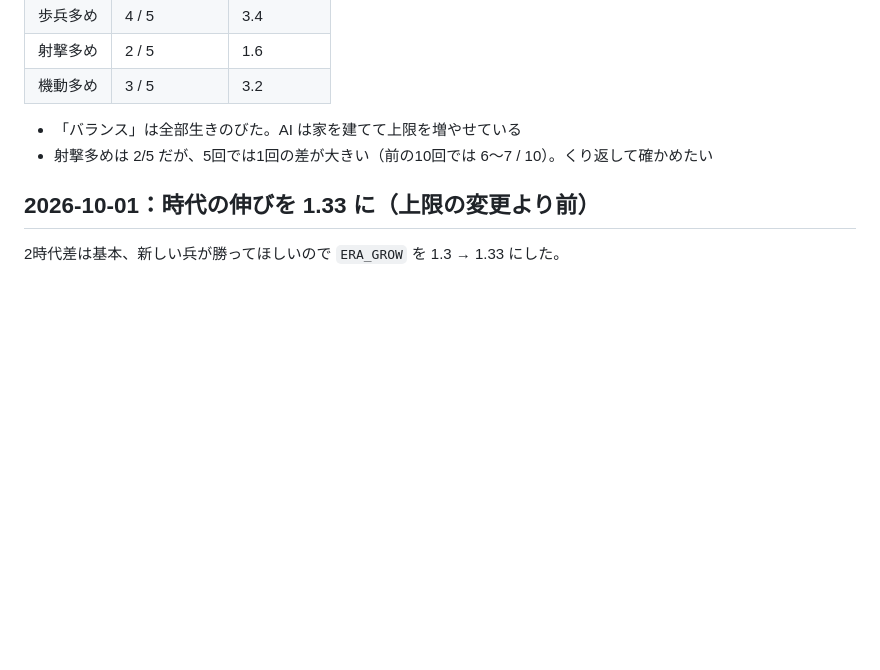
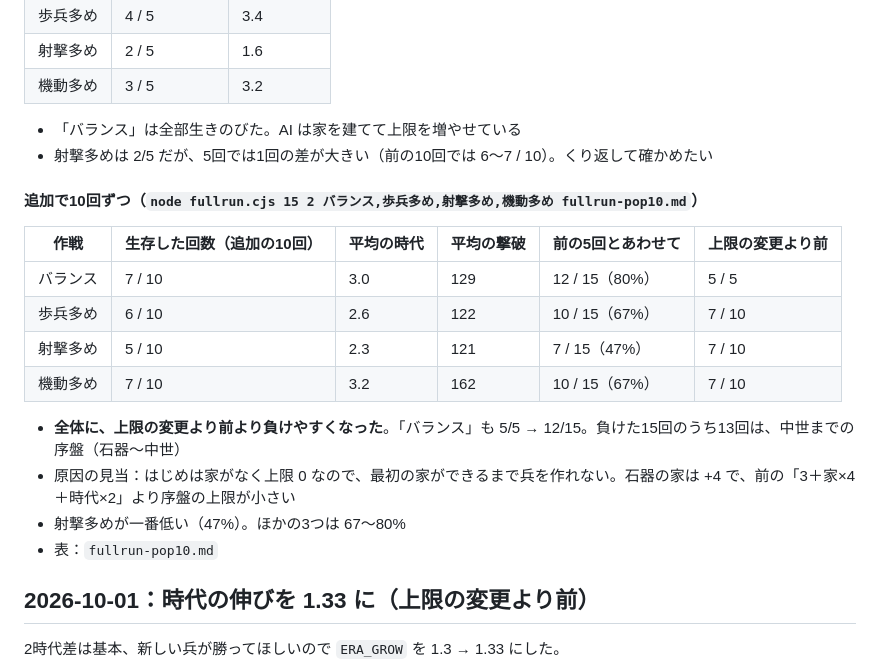
Before and after one commit to Musasaby/CivilizationEvolutionSimulator, a Markdown page: tools/balance/results.md, the part around the change. Rendered like a GitHub page; blank space fills up the shorter version.

```diff
--- a/tools/balance/results.md
+++ b/tools/balance/results.md
@@ -16,6 +16,19 @@
 
 - 「バランス」は全部生きのびた。AI は家を建てて上限を増やせている
 - 射撃多めは 2/5 だが、5回では1回の差が大きい（前の10回では 6〜7 / 10）。くり返して確かめたい
+
+#### 追加で10回ずつ（`node fullrun.cjs 15 2 バランス,歩兵多め,射撃多め,機動多め fullrun-pop10.md`）
+| 作戦 | 生存した回数（追加の10回） | 平均の時代 | 平均の撃破 | 前の5回とあわせて | 上限の変更より前 |
+| --- | --- | --- | --- | --- | --- |
+| バランス | 7 / 10 | 3.0 | 129 | 12 / 15（80%） | 5 / 5 |
+| 歩兵多め | 6 / 10 | 2.6 | 122 | 10 / 15（67%） | 7 / 10 |
+| 射撃多め | 5 / 10 | 2.3 | 121 | 7 / 15（47%） | 7 / 10 |
+| 機動多め | 7 / 10 | 3.2 | 162 | 10 / 15（67%） | 7 / 10 |
+
+- **全体に、上限の変更より前より負けやすくなった**。「バランス」も 5/5 → 12/15。負けた15回のうち13回は、中世までの序盤（石器〜中世）
+- 原因の見当：はじめは家がなく上限 0 なので、最初の家ができるまで兵を作れない。石器の家は +4 で、前の「3＋家×4＋時代×2」より序盤の上限が小さい
+- 射撃多めが一番低い（47%）。ほかの3つは 67〜80%
+- 表：`fullrun-pop10.md`
 
 ## 2026-10-01：時代の伸びを 1.33 に（上限の変更より前）
 
```
Also changed, not shown: tools/balance/fullrun-pop10.md (added, +49 -0 lines).
